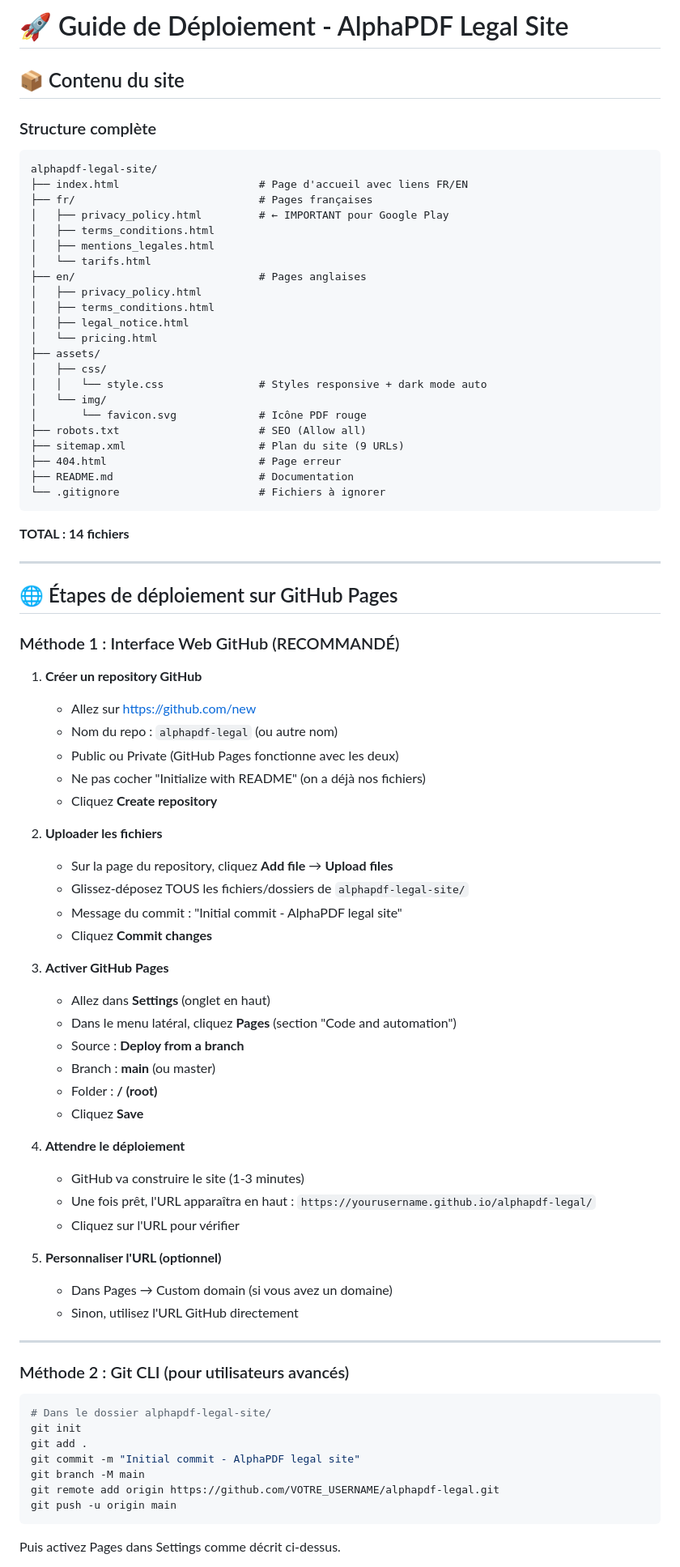
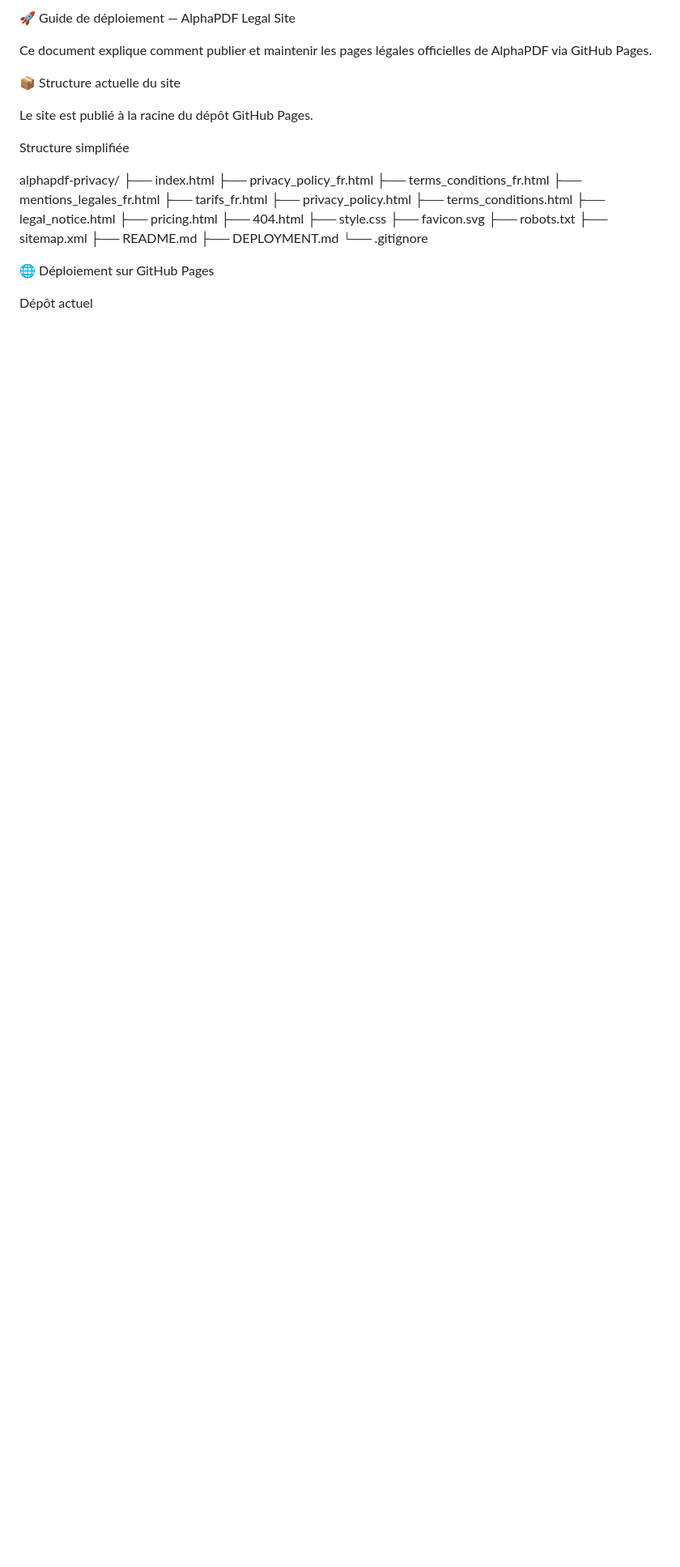
Before and after one commit to dadamine86-commits/alphapdf-privacy, a Markdown page: DEPLOYMENT.md, the part around one of its changes. Shown at 81% size. Rendered like a GitHub page; blank space fills up the shorter version.

Commit message:
Revise deployment guide for AlphaPDF Legal Site
Updated the deployment guide for AlphaPDF Legal Site with new structure and deployment methods.

````diff
--- a/DEPLOYMENT.md
+++ b/DEPLOYMENT.md
@@ -1,85 +1,41 @@
-# 🚀 Guide de Déploiement - AlphaPDF Legal Site
+🚀 Guide de déploiement — AlphaPDF Legal Site
 
-## 📦 Contenu du site
 
-### Structure complète
-```
-alphapdf-legal-site/
-├── index.html                      # Page d'accueil avec liens FR/EN
-├── fr/                             # Pages françaises
-│   ├── privacy_policy.html         # ← IMPORTANT pour Google Play
-│   ├── terms_conditions.html
-│   ├── mentions_legales.html
-│   └── tarifs.html
-├── en/                             # Pages anglaises
-│   ├── privacy_policy.html
-│   ├── terms_conditions.html
-│   ├── legal_notice.html
-│   └── pricing.html
-├── assets/
-│   ├── css/
-│   │   └── style.css               # Styles responsive + dark mode auto
-│   └── img/
-│       └── favicon.svg             # Icône PDF rouge
-├── robots.txt                      # SEO (Allow all)
-├── sitemap.xml                     # Plan du site (9 URLs)
-├── 404.html                        # Page erreur
-├── README.md                       # Documentation
-└── .gitignore                      # Fichiers à ignorer
-```
+Ce document explique comment publier et maintenir les pages légales officielles de AlphaPDF via GitHub Pages.
 
-**TOTAL : 14 fichiers**
 
----
+📦 Structure actuelle du site
 
-## 🌐 Étapes de déploiement sur GitHub Pages
 
-### Méthode 1 : Interface Web GitHub (RECOMMANDÉ)
+Le site est publié à la racine du dépôt GitHub Pages.
 
-1. **Créer un repository GitHub**
-   - Allez sur https://github.com/new
-   - Nom du repo : `alphapdf-legal` (ou autre nom)
-   - Public ou Private (GitHub Pages fonctionne avec les deux)
-   - Ne pas cocher "Initialize with README" (on a déjà nos fichiers)
-   - Cliquez **Create repository**
 
-2. **Uploader les fichiers**
-   - Sur la page du repository, cliquez **Add file** → **Upload files**
-   - Glissez-déposez TOUS les fichiers/dossiers de `alphapdf-legal-site/`
-   - Message du commit : "Initial commit - AlphaPDF legal site"
-   - Cliquez **Commit changes**
+Structure simplifiée
 
-3. **Activer GitHub Pages**
-   - Allez dans **Settings** (onglet en haut)
-   - Dans le menu latéral, cliquez **Pages** (section "Code and automation")
-   - Source : **Deploy from a branch**
-   - Branch : **main** (ou master)
-   - Folder : **/ (root)**
-   - Cliquez **Save**
 
-4. **Attendre le déploiement**
-   - GitHub va construire le site (1-3 minutes)
-   - Une fois prêt, l'URL apparaîtra en haut :
-     `https://yourusername.github.io/alphapdf-legal/`
-   - Cliquez sur l'URL pour vérifier
+alphapdf-privacy/
+├── index.html
+├── privacy_policy_fr.html
+├── terms_conditions_fr.html
+├── mentions_legales_fr.html
+├── tarifs_fr.html
+├── privacy_policy.html
+├── terms_conditions.html
+├── legal_notice.html
+├── pricing.html
+├── 404.html
+├── style.css
+├── favicon.svg
+├── robots.txt
+├── sitemap.xml
+├── README.md
+├── DEPLOYMENT.md
+└── .gitignore
 
-5. **Personnaliser l'URL (optionnel)**
-   - Dans Pages → Custom domain (si vous avez un domaine)
-   - Sinon, utilisez l'URL GitHub directement
 
----
 
-### Méthode 2 : Git CLI (pour utilisateurs avancés)
+🌐 Déploiement sur GitHub Pages
 
-```bash
-# Dans le dossier alphapdf-legal-site/
-git init
-git add .
-git commit -m "Initial commit - AlphaPDF legal site"
-git branch -M main
-git remote add origin https://github.com/VOTRE_USERNAME/alphapdf-legal.git
-git push -u origin main
-```
 
-Puis activez Pages dans Settings comme décrit ci-dessus.
+Dépôt actuel
 
````
Also changed, not shown: other parts of DEPLOYMENT.md (+275 -81 lines).
